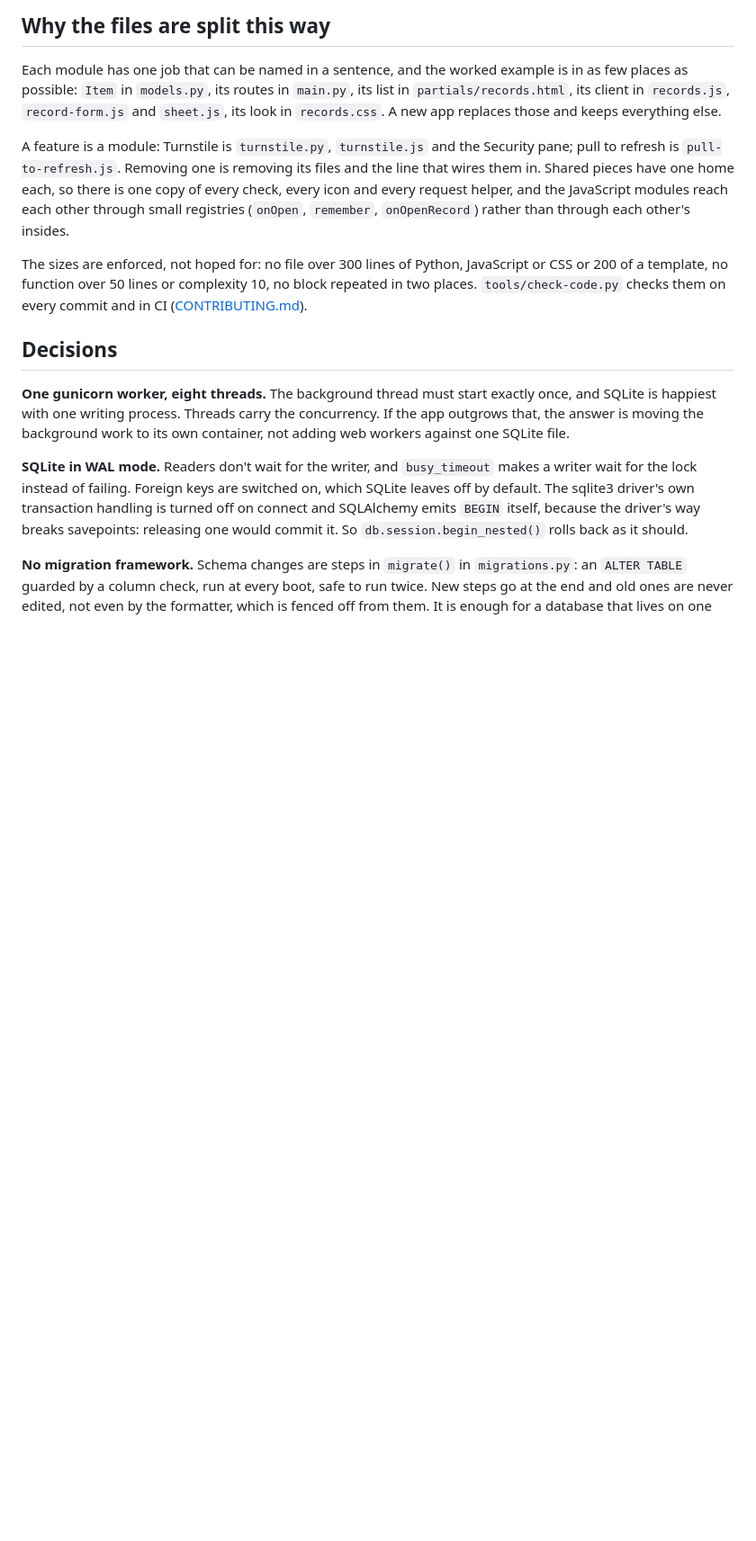
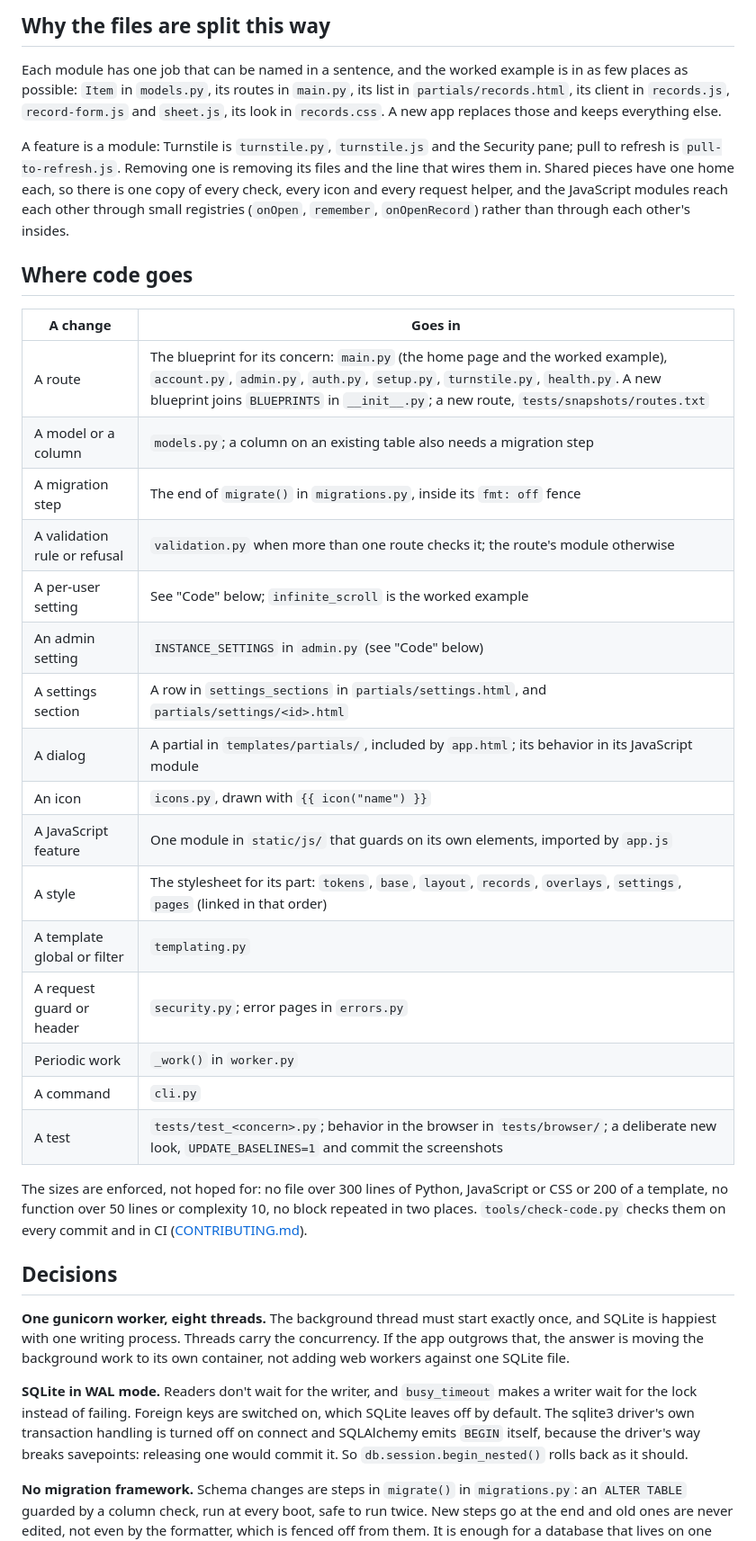
Before and after one commit to hyprlab/hyprapp, a Markdown page: docs/ARCHITECTURE.md, the part around one of its changes. Shown at 90% size. Rendered like a GitHub page; blank space fills up the shorter version.

```diff
--- a/docs/ARCHITECTURE.md
+++ b/docs/ARCHITECTURE.md
@@ -54,6 +54,27 @@ helper, and the JavaScript modules reach each other through small registries
 (`onOpen`, `remember`, `onOpenRecord`) rather than through each other's
 insides.
 
+## Where code goes
+
+| A change | Goes in |
+| --- | --- |
+| A route | The blueprint for its concern: `main.py` (the home page and the worked example), `account.py`, `admin.py`, `auth.py`, `setup.py`, `turnstile.py`, `health.py`. A new blueprint joins `BLUEPRINTS` in `__init__.py`; a new route, `tests/snapshots/routes.txt` |
+| A model or a column | `models.py`; a column on an existing table also needs a migration step |
+| A migration step | The end of `migrate()` in `migrations.py`, inside its `fmt: off` fence |
+| A validation rule or refusal | `validation.py` when more than one route checks it; the route's module otherwise |
+| A per-user setting | See "Code" below; `infinite_scroll` is the worked example |
+| An admin setting | `INSTANCE_SETTINGS` in `admin.py` (see "Code" below) |
+| A settings section | A row in `settings_sections` in `partials/settings.html`, and `partials/settings/<id>.html` |
+| A dialog | A partial in `templates/partials/`, included by `app.html`; its behavior in its JavaScript module |
+| An icon | `icons.py`, drawn with `{{ icon("name") }}` |
+| A JavaScript feature | One module in `static/js/` that guards on its own elements, imported by `app.js` |
+| A style | The stylesheet for its part: `tokens`, `base`, `layout`, `records`, `overlays`, `settings`, `pages` (linked in that order) |
+| A template global or filter | `templating.py` |
+| A request guard or header | `security.py`; error pages in `errors.py` |
+| Periodic work | `_work()` in `worker.py` |
+| A command | `cli.py` |
+| A test | `tests/test_<concern>.py`; behavior in the browser in `tests/browser/`; a deliberate new look, `UPDATE_BASELINES=1` and commit the screenshots |
+
 The sizes are enforced, not hoped for: no file over 300 lines of Python,
 JavaScript or CSS or 200 of a template, no function over 50 lines or
 complexity 10, no block repeated in two places. `tools/check-code.py` checks
```
Also changed, not shown: other parts of docs/ARCHITECTURE.md (+1 -3 lines), CLAUDE.md (+3 -0 lines), docs/CONTRIBUTING.md (+24 -15 lines).
